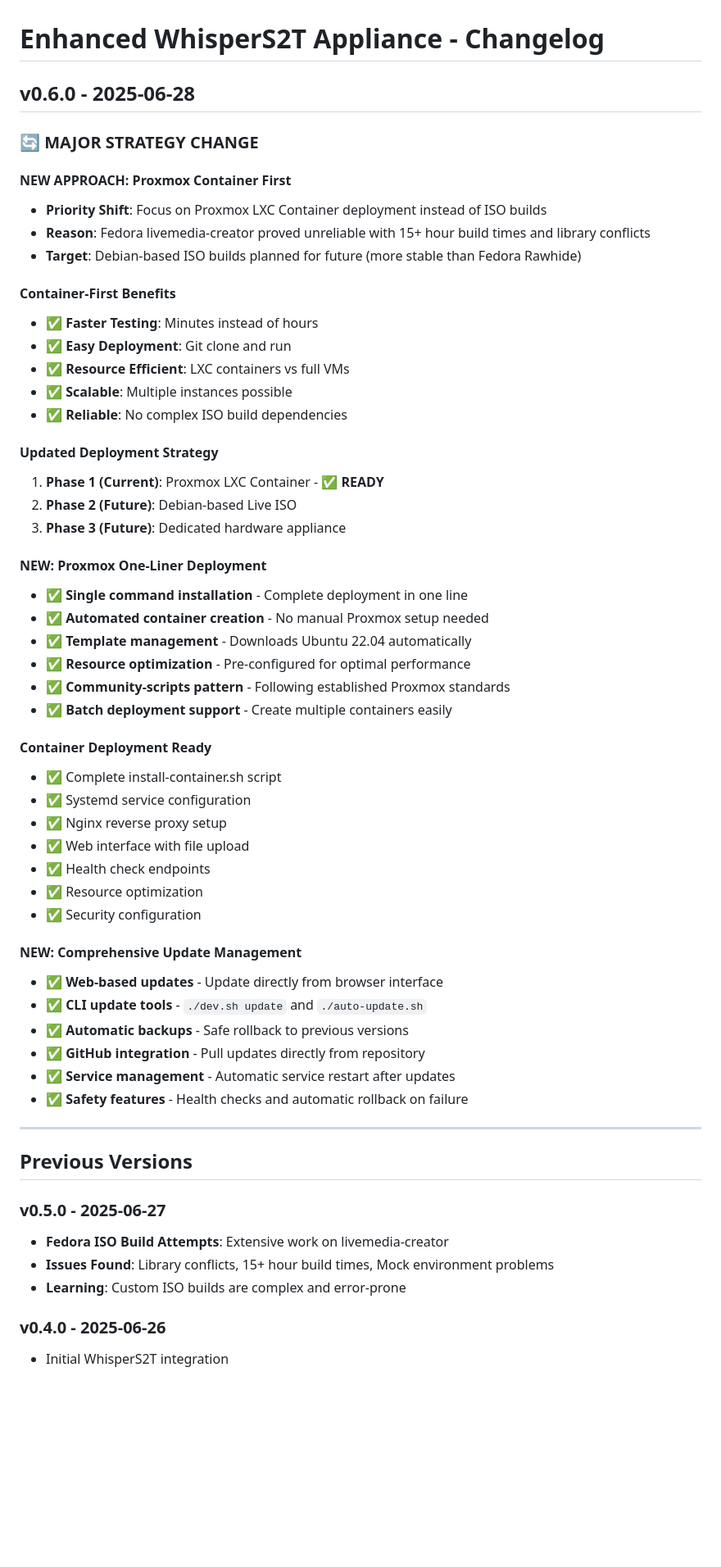
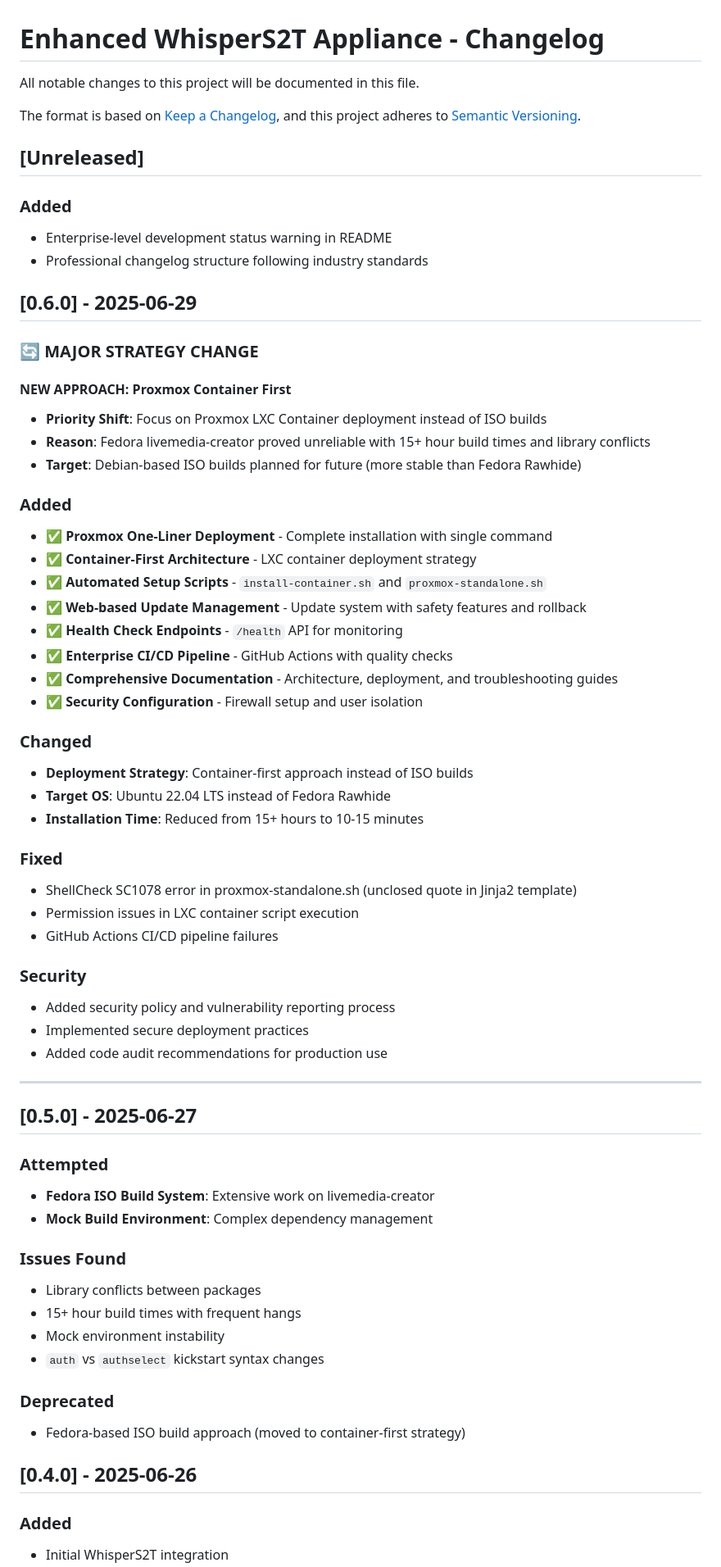
Before and after one commit to mioxoim/whisper-appliance, a Markdown page: CHANGELOG.md, the part around one of its changes. Shown at 82% size. Drawn GitHub-style; blank space fills up the shorter version.

Commit message:
🚀 Enterprise-ready public release preparation
- Add comprehensive development status warning in README
- Update CHANGELOG.md to enterprise standard (Keep a Changelog format)
- Add security disclaimers and code audit recommendations
- Link to CHANGELOG.md from README development warning
- Repository now fully prepared for public release

Enterprise features:
✅ Security policy and vulnerability reporting
✅ Professional documentation standards
✅ Comprehensive CI/CD pipeline
✅ Code quality enforcement (lint/format/test)
✅ Community contribution guidelines
✅ Clear development status communication

Ready for: Public repository deployment

```diff
--- a/CHANGELOG.md
+++ b/CHANGELOG.md
@@ -1,6 +1,17 @@
 # Enhanced WhisperS2T Appliance - Changelog
 
-## v0.6.0 - 2025-06-28
+All notable changes to this project will be documented in this file.
+
+The format is based on [Keep a Changelog](https://keepachangelog.com/en/1.0.0/),
+and this project adheres to [Semantic Versioning](https://semver.org/spec/v2.0.0.html).
+
+## [Unreleased]
+
+### Added
+- Enterprise-level development status warning in README
+- Professional changelog structure following industry standards
+
+## [0.6.0] - 2025-06-29
 
 ### 🔄 **MAJOR STRATEGY CHANGE**
 
@@ -9,51 +20,49 @@
 - **Reason**: Fedora livemedia-creator proved unreliable with 15+ hour build times and library conflicts
 - **Target**: Debian-based ISO builds planned for future (more stable than Fedora Rawhide)
 
-#### **Container-First Benefits**
-- ✅ **Faster Testing**: Minutes instead of hours
-- ✅ **Easy Deployment**: Git clone and run
-- ✅ **Resource Efficient**: LXC containers vs full VMs
-- ✅ **Scalable**: Multiple instances possible
-- ✅ **Reliable**: No complex ISO build dependencies
+### Added
+- ✅ **Proxmox One-Liner Deployment** - Complete installation with single command
+- ✅ **Container-First Architecture** - LXC container deployment strategy
+- ✅ **Automated Setup Scripts** - `install-container.sh` and `proxmox-standalone.sh`
+- ✅ **Web-based Update Management** - Update system with safety features and rollback
+- ✅ **Health Check Endpoints** - `/health` API for monitoring
+- ✅ **Enterprise CI/CD Pipeline** - GitHub Actions with quality checks
+- ✅ **Comprehensive Documentation** - Architecture, deployment, and troubleshooting guides
+- ✅ **Security Configuration** - Firewall setup and user isolation
 
-#### **Updated Deployment Strategy**
-1. **Phase 1 (Current)**: Proxmox LXC Container - ✅ **READY**
-2. **Phase 2 (Future)**: Debian-based Live ISO
-3. **Phase 3 (Future)**: Dedicated hardware appliance
+### Changed
+- **Deployment Strategy**: Container-first approach instead of ISO builds
+- **Target OS**: Ubuntu 22.04 LTS instead of Fedora Rawhide
+- **Installation Time**: Reduced from 15+ hours to 10-15 minutes
 
-#### **NEW: Proxmox One-Liner Deployment**
-- ✅ **Single command installation** - Complete deployment in one line
-- ✅ **Automated container creation** - No manual Proxmox setup needed
-- ✅ **Template management** - Downloads Ubuntu 22.04 automatically
-- ✅ **Resource optimization** - Pre-configured for optimal performance
-- ✅ **Community-scripts pattern** - Following established Proxmox standards
-- ✅ **Batch deployment support** - Create multiple containers easily
+### Fixed
+- ShellCheck SC1078 error in proxmox-standalone.sh (unclosed quote in Jinja2 template)
+- Permission issues in LXC container script execution
+- GitHub Actions CI/CD pipeline failures
 
-#### **Container Deployment Ready**
-- ✅ Complete install-container.sh script
-- ✅ Systemd service configuration
-- ✅ Nginx reverse proxy setup
-- ✅ Web interface with file upload
-- ✅ Health check endpoints
-- ✅ Resource optimization
-- ✅ Security configuration
-
-#### **NEW: Comprehensive Update Management**
-- ✅ **Web-based updates** - Update directly from browser interface
-- ✅ **CLI update tools** - `./dev.sh update` and `./auto-update.sh`
-- ✅ **Automatic backups** - Safe rollback to previous versions
-- ✅ **GitHub integration** - Pull updates directly from repository
-- ✅ **Service management** - Automatic service restart after updates
-- ✅ **Safety features** - Health checks and automatic rollback on failure
+### Security
+- Added security policy and vulnerability reporting process
+- Implemented secure deployment practices
+- Added code audit recommendations for production use
 
 ---
 
-## Previous Versions
+## [0.5.0] - 2025-06-27
 
-### v0.5.0 - 2025-06-27
-- **Fedora ISO Build Attempts**: Extensive work on livemedia-creator
-- **Issues Found**: Library conflicts, 15+ hour build times, Mock environment problems
-- **Learning**: Custom ISO builds are complex and error-prone
+### Attempted
+- **Fedora ISO Build System**: Extensive work on livemedia-creator
+- **Mock Build Environment**: Complex dependency management
 
-### v0.4.0 - 2025-06-26
+### Issues Found
+- Library conflicts between packages
+- 15+ hour build times with frequent hangs
+- Mock environment instability
+- `auth` vs `authselect` kickstart syntax changes
+
+### Deprecated
+- Fedora-based ISO build approach (moved to container-first strategy)
+
+## [0.4.0] - 2025-06-26
+
+### Added
 - Initial WhisperS2T integration
```
Also changed, not shown: other parts of CHANGELOG.md (+6 -2 lines), README.md (+15 -0 lines).
